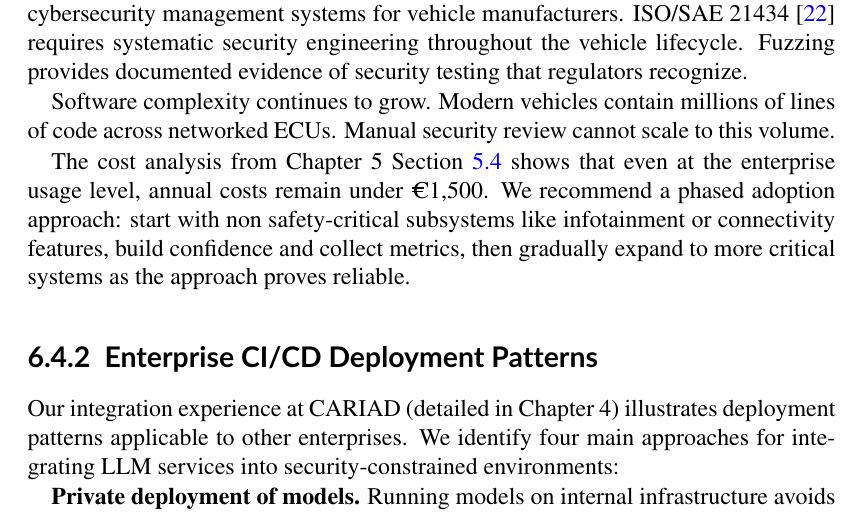
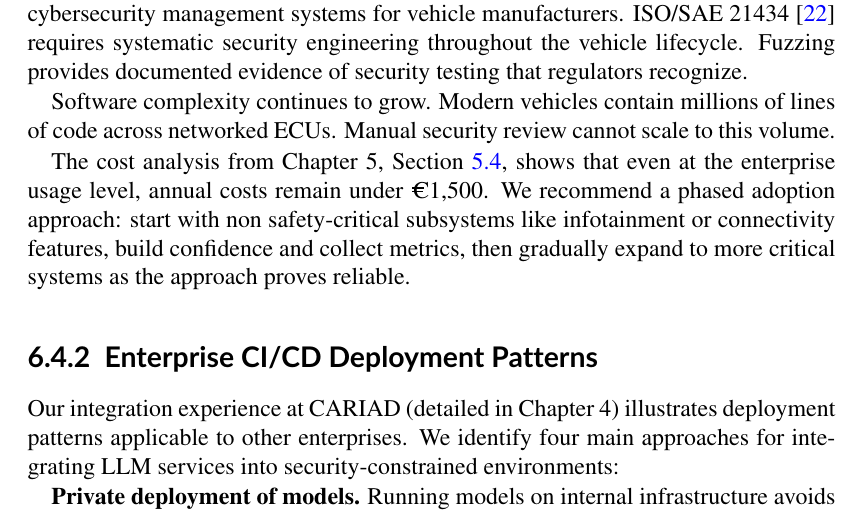
Before and after one commit to DARREN-2000/temporary, a LaTeX thesis (Thesis_Latex/thesis.tex, which reads Thesis_Latex/chapters/discussion_conclusion.tex): part of page 78 of 93, cut so that both start at the same text. Compiled offline with pdfLaTeX.

Commit message:
Fix remaining comma consistency in Chapter~5, Section~ref cross-references
Co-authored-by: DARREN-2000 <59622013+DARREN-2000@users.noreply.github.com>

```diff
--- a/Thesis_Latex/chapters/discussion_conclusion.tex
+++ b/Thesis_Latex/chapters/discussion_conclusion.tex
@@ -221,7 +221,7 @@ Regulatory requirements are tightening. UNECE Regulation~155~\cite{UNECER155} ma
 
 Software complexity continues to grow. Modern vehicles contain millions of lines of code across networked ECUs. Manual security review cannot scale to this volume.
 
-The cost analysis from Chapter~5 Section~\ref{sec:results_economics} shows that even at the enterprise usage level, annual costs remain under \texteuro{}1,500. We recommend a phased adoption approach: start with non safety-critical subsystems like infotainment or connectivity features, build confidence and collect metrics, then gradually expand to more critical systems as the approach proves reliable.
+The cost analysis from Chapter~5, Section~\ref{sec:results_economics}, shows that even at the enterprise usage level, annual costs remain under \texteuro{}1,500. We recommend a phased adoption approach: start with non safety-critical subsystems like infotainment or connectivity features, build confidence and collect metrics, then gradually expand to more critical systems as the approach proves reliable.
 
 
 \subsection{Enterprise CI/CD Deployment Patterns}
```
